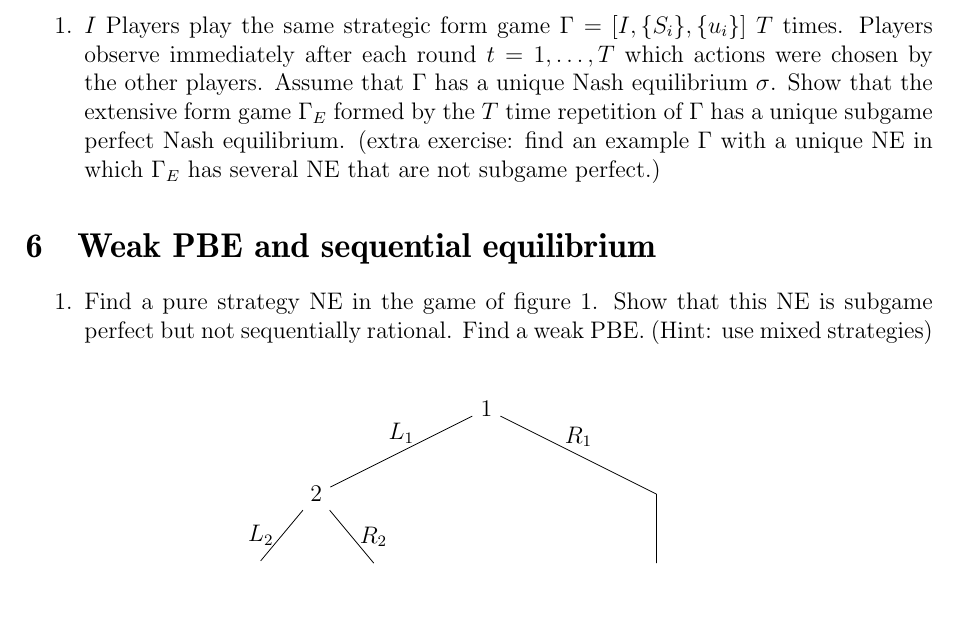
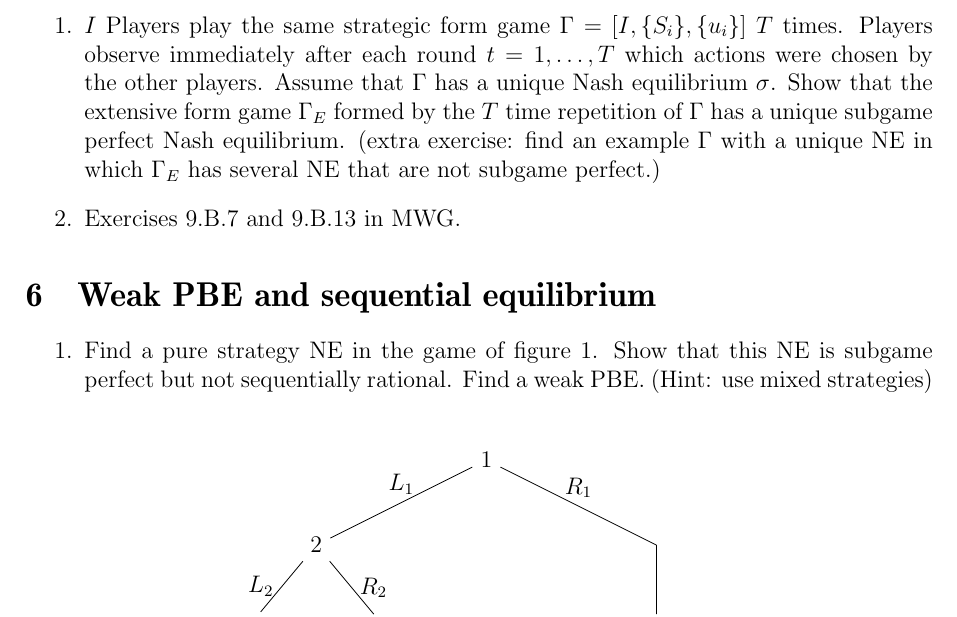
Before and after one commit to schottmueller/advMicro, a LaTeX problem sheet (exercises.tex): part of page 4 of 10, cut so that both start at the same text. Compiled offline with pdfLaTeX.

Commit message:
add MWG exercise

```diff
--- a/exercises.tex
+++ b/exercises.tex
@@ -170,6 +170,7 @@ D  \> 4,4$+\theta _2$    \>1,5
 \begin{enumerate}
 \item $I$ Players play the same strategic form game $\Gamma=[I,\{S_i\},\{u_i\}]$ $T$ times. Players observe immediately after each round $t=1,\dots, T$ which actions were chosen by the other players. Assume that $\Gamma$ has a unique Nash equilibrium $\sigma$. Show that the extensive form game $\Gamma_E$ formed by the $T$ time repetition of $\Gamma$ has a unique subgame perfect Nash equilibrium. (extra exercise: find an example $\Gamma$ with a unique NE in which $\Gamma_E$ has several NE that are not subgame perfect.)
   % add a "total destruction" action yielding for both players -1000 to a normal prisoner's dilemma and let $T=2$; the strategy cooperate in 1; defect in 2 if cooperation in 1 and total destruction otherwise is a NE but not subgame perfect
+  \item Exercises 9.B.7 and 9.B.13 in MWG.
 \end{enumerate}
 
 \section{Weak PBE and sequential equilibrium}
```
